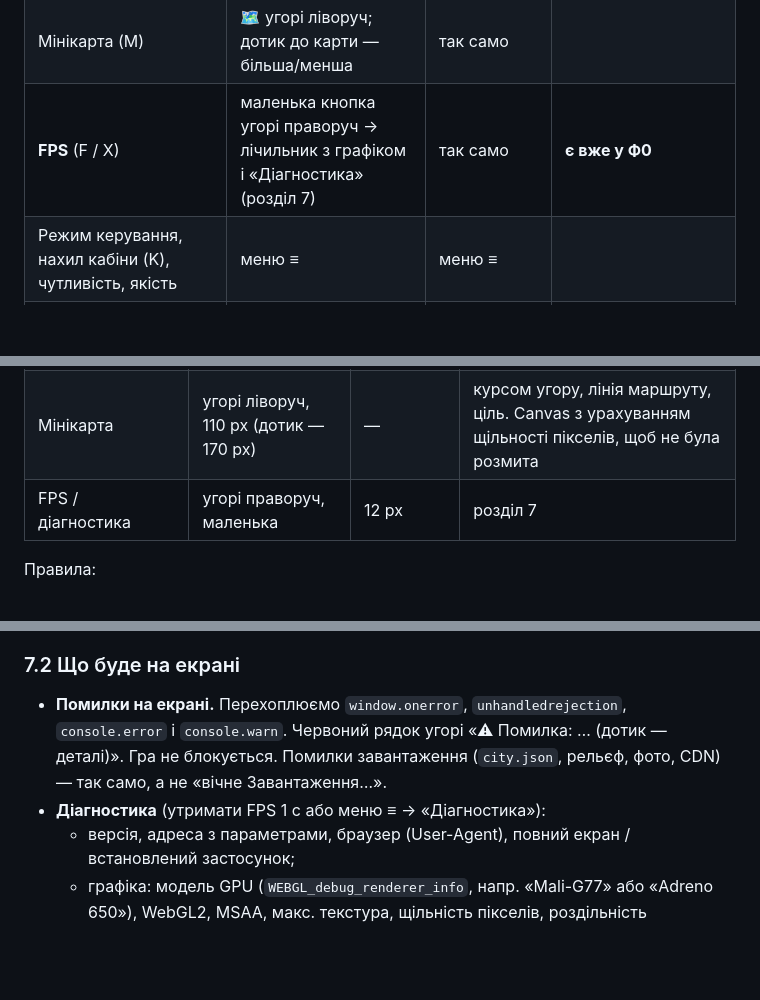
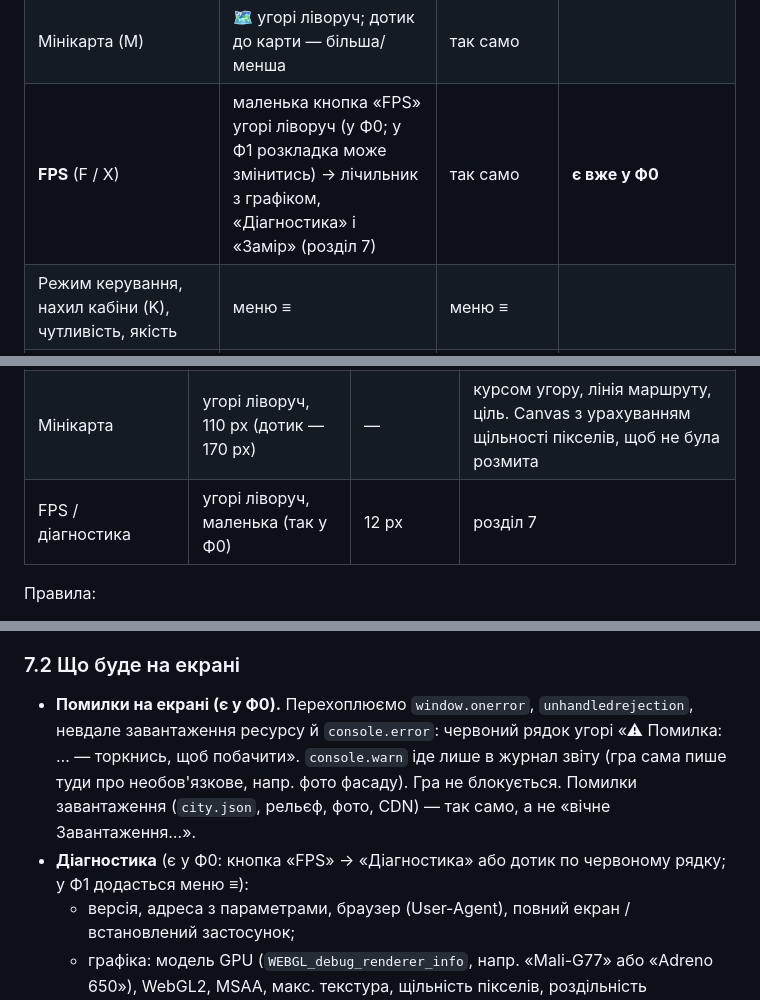
Before and after one commit to archigreen55-prog/tuktuk-alicante-vr, a Markdown page: docs/plan-phone.md, 3 parts joined by grey strips. Rendered like a GitHub page; blank space fills up the shorter version.

Commit message:
docs: plan-phone.md - align with what F0 actually does (FPS button position, error line, risks wording)
Co-Authored-By: Claude Sonnet 5.5 <noreply@anthropic.com>
Claude-Session: https://claude.ai/code/session_01BHV9TtbTyfsYvwz6HHcB4x

```diff
--- a/docs/plan-phone.md
+++ b/docs/plan-phone.md
@@ -133,7 +133,7 @@
 | Тур (T / Y) | кнопка на картці підсумку «Новий тур»; «Почати заново» — у меню | так само | |
 | Камера кабіна / ззаду (C) | 📷 угорі праворуч | так само | |
 | Мінікарта (M) | 🗺 угорі ліворуч; дотик до карти — більша/менша | так само | |
-| **FPS** (F / X) | маленька кнопка угорі праворуч → лічильник з графіком і «Діагностика» (розділ 7) | так само | **є вже у Ф0** |
+| **FPS** (F / X) | маленька кнопка «FPS» угорі ліворуч (у Ф0; у Ф1 розкладка може змінитись) → лічильник з графіком, «Діагностика» і «Замір» (розділ 7) | так само | **є вже у Ф0** |
 | Режим керування, нахил кабіни (K), чутливість, якість | меню ≡ | меню ≡ | |
 | Пауза | ≡ і кнопка «назад» Android | так само | |
 
@@ -193,7 +193,7 @@
 | Картка зупинки | по центру, до 60 % ширини, до 55 % висоти, гортається | 17 px текст, 20 px назва | тук-тук стоїть, тож картка може бути великою; «Можна рушати · Далі: …» внизу картки |
 | Підсумок туру | на весь центр, гортається | 17 px | зірки, чайові, час, події, відгук; кнопки «Новий тур» і «Вільна їзда» |
 | Мінікарта | угорі ліворуч, 110 px (дотик — 170 px) | — | курсом угору, лінія маршруту, ціль. Canvas з урахуванням щільності пікселів, щоб не була розмита |
-| FPS / діагностика | угорі праворуч, маленька | 12 px | розділ 7 |
+| FPS / діагностика | угорі ліворуч, маленька (так у Ф0) | 12 px | розділ 7 |
 
 Правила:
 - мінімум 14 CSS px для будь-якого тексту, головне — 16–20 px;
@@ -336,8 +336,8 @@
 
 ### 7.2 Що буде на екрані
 
-- **Помилки на екрані.** Перехоплюємо `window.onerror`, `unhandledrejection`, `console.error` і `console.warn`. Червоний рядок угорі «⚠ Помилка: … (дотик — деталі)». Гра не блокується. Помилки завантаження (`city.json`, рельєф, фото, CDN) — так само, а не «вічне Завантаження…».
-- **Діагностика** (утримати FPS 1 с або меню ≡ → «Діагностика»):
+- **Помилки на екрані (є у Ф0).** Перехоплюємо `window.onerror`, `unhandledrejection`, невдале завантаження ресурсу й `console.error`: червоний рядок угорі «⚠ Помилка: … — торкнись, щоб побачити». `console.warn` іде лише в журнал звіту (гра сама пише туди про необов'язкове, напр. фото фасаду). Гра не блокується. Помилки завантаження (`city.json`, рельєф, фото, CDN) — так само, а не «вічне Завантаження…».
+- **Діагностика** (є у Ф0: кнопка «FPS» → «Діагностика» або дотик по червоному рядку; у Ф1 додасться меню ≡):
   - версія, адреса з параметрами, браузер (User-Agent), повний екран / встановлений застосунок;
   - графіка: модель GPU (`WEBGL_debug_renderer_info`, напр. «Mali-G77» або «Adreno 650»), WebGL2, MSAA, макс. текстура, щільність пікселів, роздільність малювання;
   - датчики: чи є гравітація / гіроскоп, частота подій, поточні значення;
```
Also changed, not shown: other parts of docs/plan-phone.md (+1 -1 lines).
